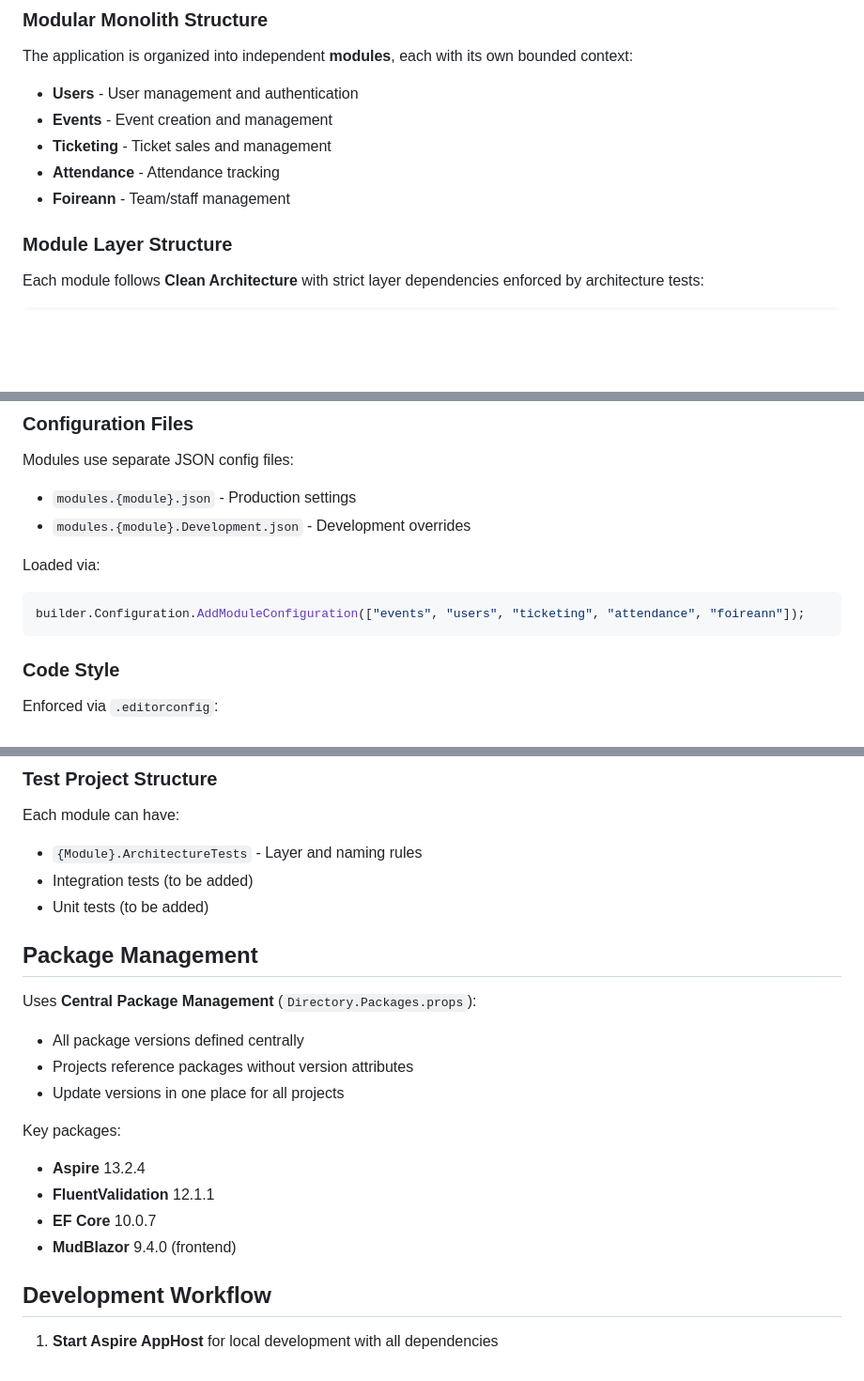
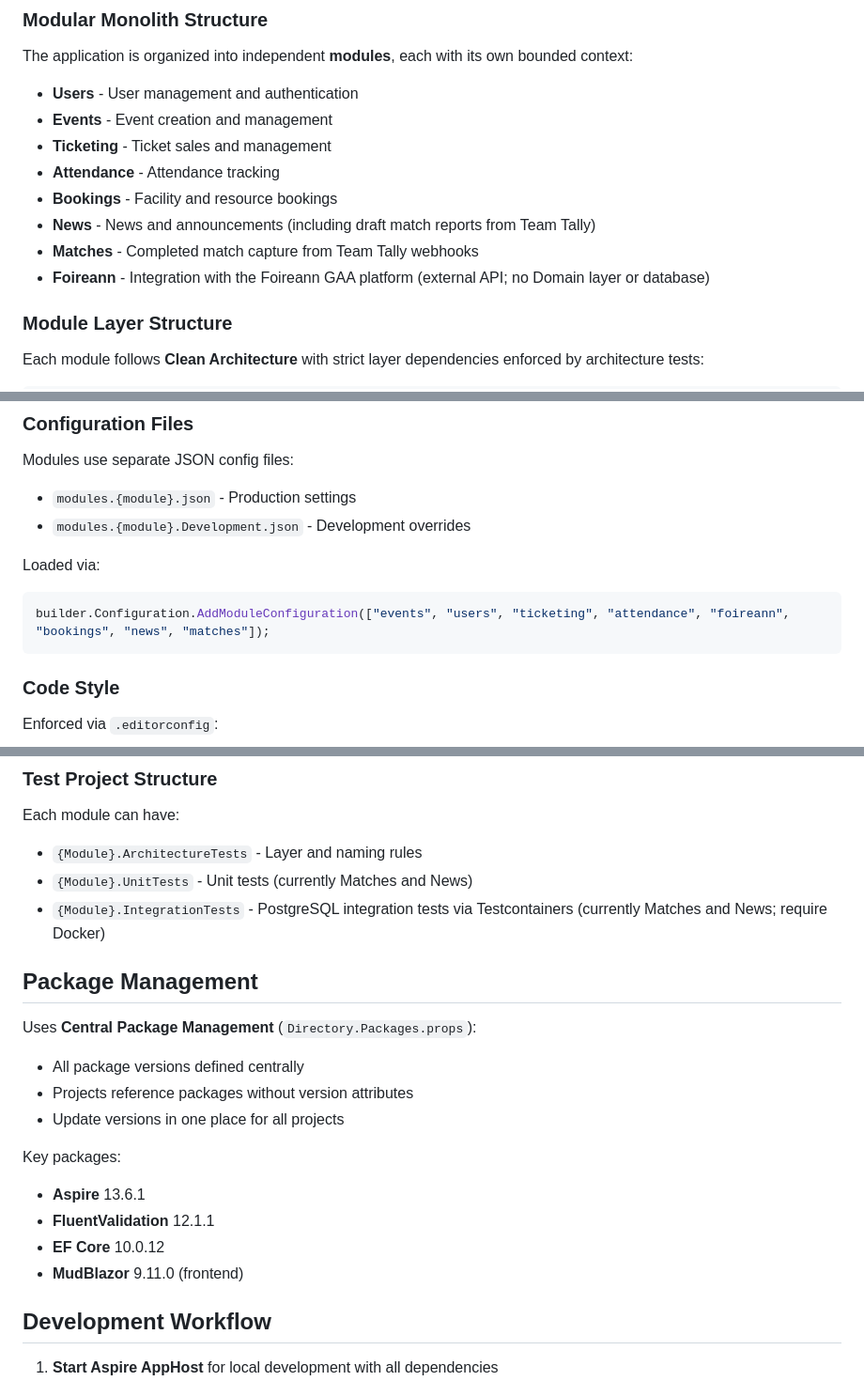
Before and after one commit to fearghalmcshane/SilverbridgeWeb, a Markdown page: .github/copilot-instructions.md, 3 parts joined by grey strips. Shown at 94% size. Drawn GitHub-style; blank space fills up the shorter version.

````diff
--- a/.github/copilot-instructions.md
+++ b/.github/copilot-instructions.md
@@ -39,7 +39,10 @@ The application is organized into independent **modules**, each with its own bou
 - **Events** - Event creation and management
 - **Ticketing** - Ticket sales and management
 - **Attendance** - Attendance tracking
-- **Foireann** - Team/staff management
+- **Bookings** - Facility and resource bookings
+- **News** - News and announcements (including draft match reports from Team Tally)
+- **Matches** - Completed match capture from Team Tally webhooks
+- **Foireann** - Integration with the Foireann GAA platform (external API; no Domain layer or database)
 
 ### Module Layer Structure
 
@@ -196,7 +199,7 @@ Modules use separate JSON config files:
 Loaded via:
 
 ```csharp
-builder.Configuration.AddModuleConfiguration(["events", "users", "ticketing", "attendance", "foireann"]);
+builder.Configuration.AddModuleConfiguration(["events", "users", "ticketing", "attendance", "foireann", "bookings", "news", "matches"]);
 ```
 
 ### Code Style
@@ -256,8 +259,8 @@ dotnet test test/SilverbridgeWeb.ArchitectureTests
 Each module can have:
 
 - `{Module}.ArchitectureTests` - Layer and naming rules
-- Integration tests (to be added)
-- Unit tests (to be added)
+- `{Module}.UnitTests` - Unit tests (currently Matches and News)
+- `{Module}.IntegrationTests` - PostgreSQL integration tests via Testcontainers (currently Matches and News; require Docker)
 
 ## Package Management
 
@@ -269,10 +272,10 @@ Uses **Central Package Management** (`Directory.Packages.props`):
 
 Key packages:
 
-- **Aspire** 13.2.4
+- **Aspire** 13.6.1
 - **FluentValidation** 12.1.1
-- **EF Core** 10.0.7
-- **MudBlazor** 9.4.0 (frontend)
+- **EF Core** 10.0.12
+- **MudBlazor** 9.11.0 (frontend)
 
 ## Development Workflow
 
````
Also changed, not shown: CLAUDE.md (added, +54 -0 lines), README.md (+0 -2 lines).
